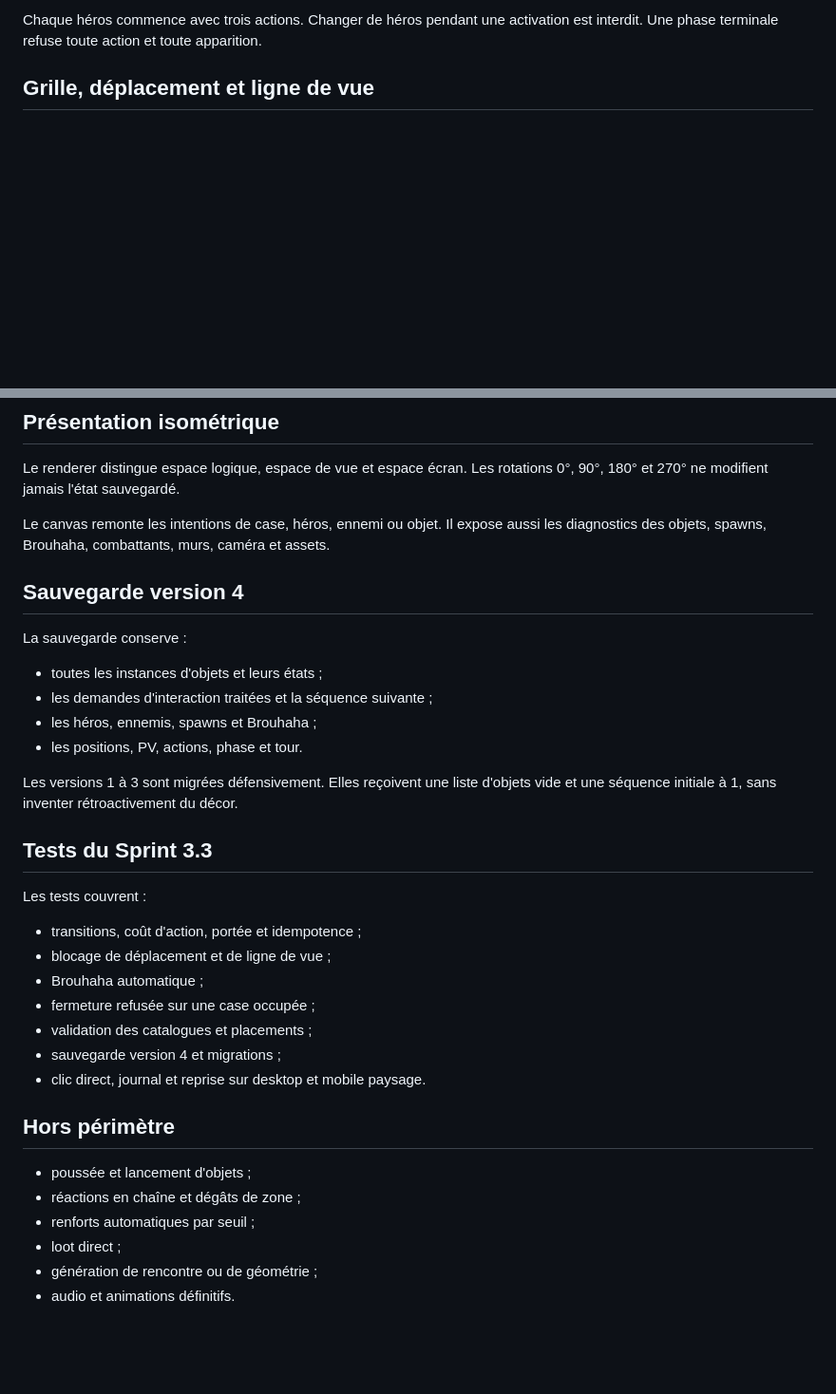
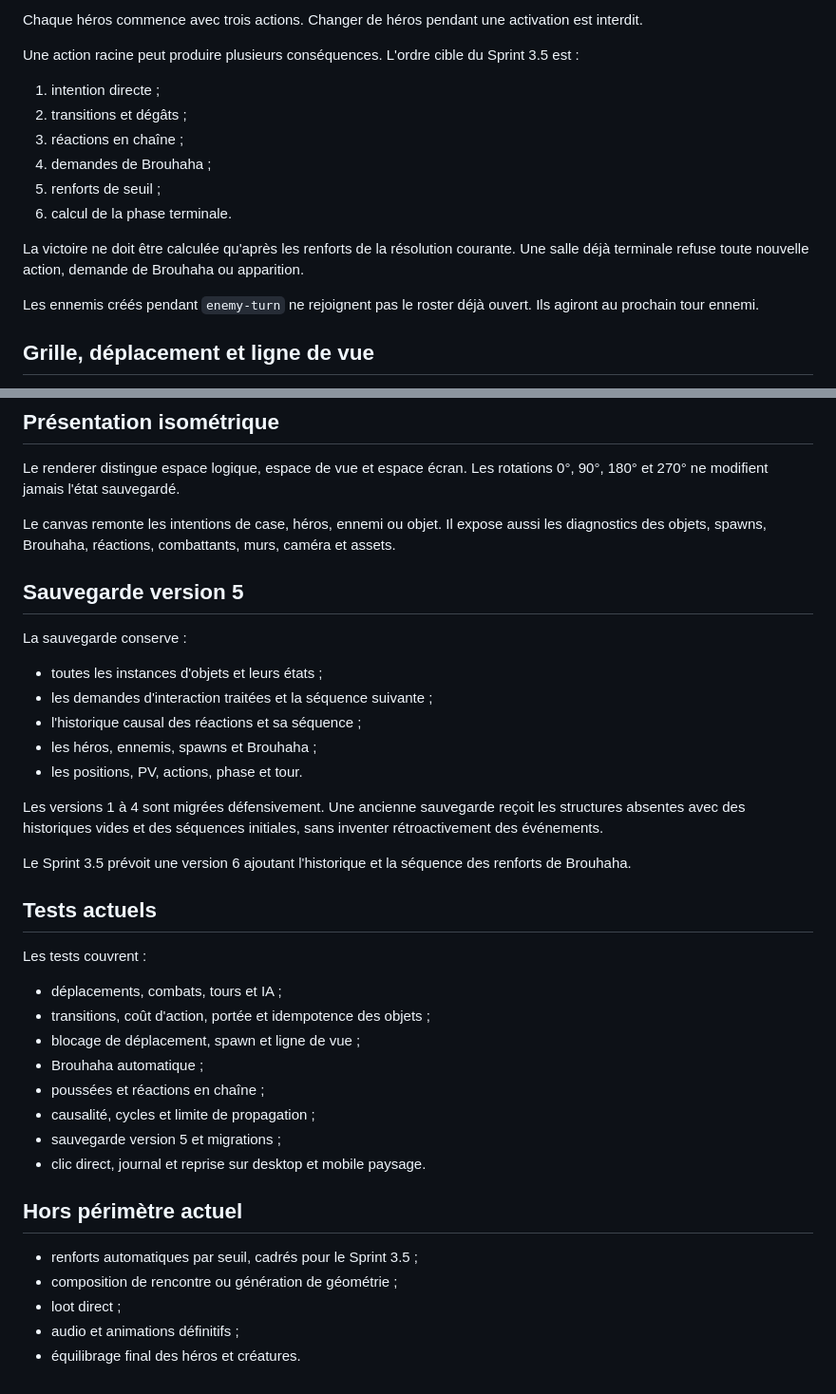
Before and after one commit to christolosier-ship-it/Gargotte-Adventure, a Markdown page: docs/architecture/tactical-room.md, 2 parts joined by grey strips. Shown at 95% size. Rendered like a GitHub page; blank space fills up the shorter version.

Commit message:
docs: actualiser l’architecture de la salle tactique

````diff
--- a/docs/architecture/tactical-room.md
+++ b/docs/architecture/tactical-room.md
@@ -99,6 +136,19 @@ heroes-turn du tour suivant
 ```
 
-Chaque héros commence avec trois actions. Changer de héros pendant une activation est interdit. Une phase terminale refuse toute action et toute apparition.
+Chaque héros commence avec trois actions. Changer de héros pendant une activation est interdit.
+
+Une action racine peut produire plusieurs conséquences. L'ordre cible du Sprint 3.5 est :
+
+1. intention directe ;
+2. transitions et dégâts ;
+3. réactions en chaîne ;
+4. demandes de Brouhaha ;
+5. renforts de seuil ;
+6. calcul de la phase terminale.
+
+La victoire ne doit être calculée qu'après les renforts de la résolution courante. Une salle déjà terminale refuse toute nouvelle action, demande de Brouhaha ou apparition.
+
+Les ennemis créés pendant `enemy-turn` ne rejoignent pas le roster déjà ouvert. Ils agiront au prochain tour ennemi.
 
 ## Grille, déplacement et ligne de vue
 
@@ -116,36 +166,39 @@ Ouvrir une grille ou briser un tonneau peut donc libérer une case et une ligne
 
 Le renderer distingue espace logique, espace de vue et espace écran. Les rotations 0°, 90°, 180° et 270° ne modifient jamais l'état sauvegardé.
 
-Le canvas remonte les intentions de case, héros, ennemi ou objet. Il expose aussi les diagnostics des objets, spawns, Brouhaha, combattants, murs, caméra et assets.
+Le canvas remonte les intentions de case, héros, ennemi ou objet. Il expose aussi les diagnostics des objets, spawns, Brouhaha, réactions, combattants, murs, caméra et assets.
 
-## Sauvegarde version 4
+## Sauvegarde version 5
 
 La sauvegarde conserve :
 
 - toutes les instances d'objets et leurs états ;
 - les demandes d'interaction traitées et la séquence suivante ;
+- l'historique causal des réactions et sa séquence ;
 - les héros, ennemis, spawns et Brouhaha ;
 - les positions, PV, actions, phase et tour.
 
-Les versions 1 à 3 sont migrées défensivement. Elles reçoivent une liste d'objets vide et une séquence initiale à 1, sans inventer rétroactivement du décor.
+Les versions 1 à 4 sont migrées défensivement. Une ancienne sauvegarde reçoit les structures absentes avec des historiques vides et des séquences initiales, sans inventer rétroactivement des événements.
 
-## Tests du Sprint 3.3
+Le Sprint 3.5 prévoit une version 6 ajoutant l'historique et la séquence des renforts de Brouhaha.
+
+## Tests actuels
 
 Les tests couvrent :
 
-- transitions, coût d'action, portée et idempotence ;
-- blocage de déplacement et de ligne de vue ;
+- déplacements, combats, tours et IA ;
+- transitions, coût d'action, portée et idempotence des objets ;
+- blocage de déplacement, spawn et ligne de vue ;
 - Brouhaha automatique ;
-- fermeture refusée sur une case occupée ;
-- validation des catalogues et placements ;
-- sauvegarde version 4 et migrations ;
+- poussées et réactions en chaîne ;
+- causalité, cycles et limite de propagation ;
+- sauvegarde version 5 et migrations ;
 - clic direct, journal et reprise sur desktop et mobile paysage.
 
-## Hors périmètre
+## Hors périmètre actuel
 
-- poussée et lancement d'objets ;
-- réactions en chaîne et dégâts de zone ;
-- renforts automatiques par seuil ;
+- renforts automatiques par seuil, cadrés pour le Sprint 3.5 ;
+- composition de rencontre ou génération de géométrie ;
 - loot direct ;
-- génération de rencontre ou de géométrie ;
-- audio et animations définitifs.
+- audio et animations définitifs ;
+- équilibrage final des héros et créatures.
````
Also changed, not shown: other parts of docs/architecture/tactical-room.md (+50 -13 lines).
